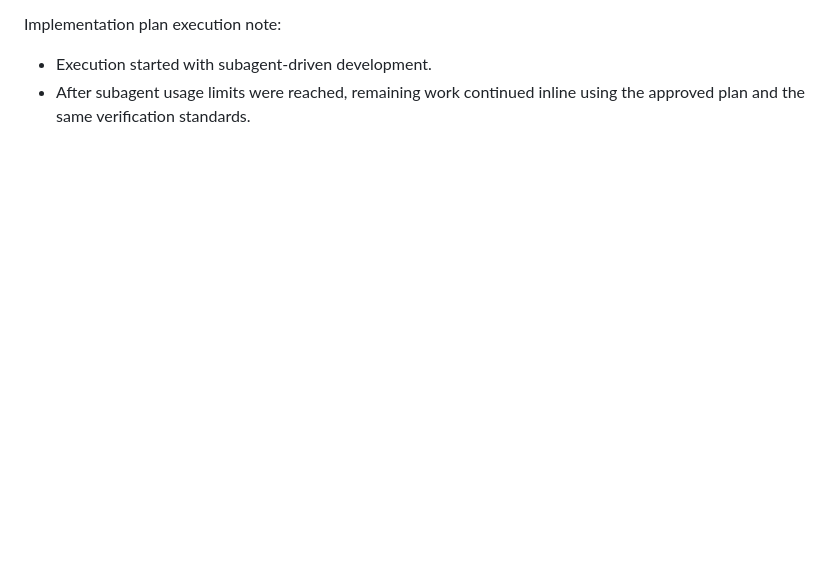
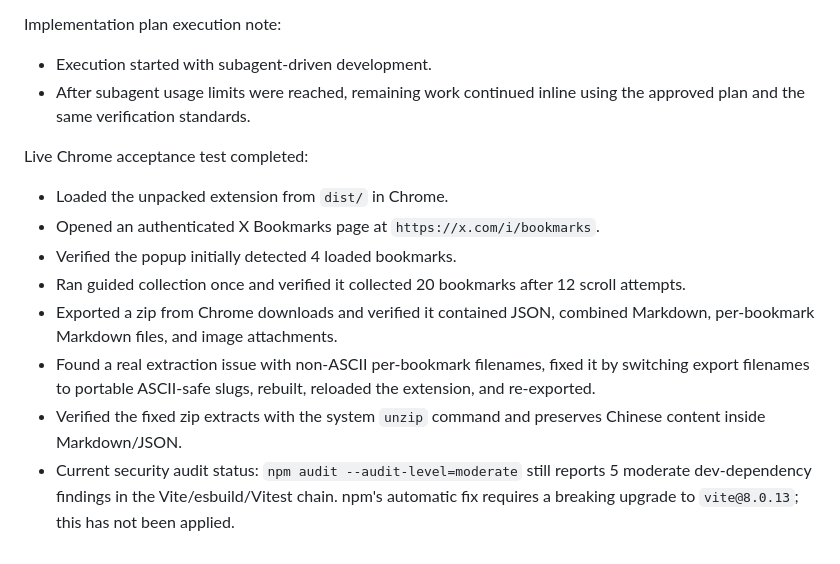
Before and after one commit to dososo/markharbor, a Markdown page: tasks/todo.md, the part around the change. Rendered like a GitHub page; blank space fills up the shorter version.

Commit message:
docs: record live chrome acceptance test

```diff
--- a/tasks/todo.md
+++ b/tasks/todo.md
@@ -120,3 +120,13 @@ Task 8 README and verification checklist completed:
 Implementation plan execution note:
 - Execution started with subagent-driven development.
 - After subagent usage limits were reached, remaining work continued inline using the approved plan and the same verification standards.
+
+Live Chrome acceptance test completed:
+- Loaded the unpacked extension from `dist/` in Chrome.
+- Opened an authenticated X Bookmarks page at `https://x.com/i/bookmarks`.
+- Verified the popup initially detected 4 loaded bookmarks.
+- Ran guided collection once and verified it collected 20 bookmarks after 12 scroll attempts.
+- Exported a zip from Chrome downloads and verified it contained JSON, combined Markdown, per-bookmark Markdown files, and image attachments.
+- Found a real extraction issue with non-ASCII per-bookmark filenames, fixed it by switching export filenames to portable ASCII-safe slugs, rebuilt, reloaded the extension, and re-exported.
+- Verified the fixed zip extracts with the system `unzip` command and preserves Chinese content inside Markdown/JSON.
+- Current security audit status: `npm audit --audit-level=moderate` still reports 5 moderate dev-dependency findings in the Vite/esbuild/Vitest chain. npm's automatic fix requires a breaking upgrade to `vite@8.0.13`; this has not been applied.
```
